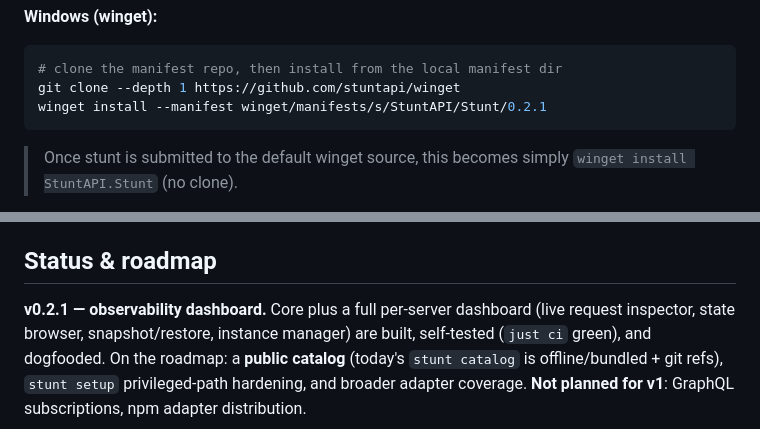
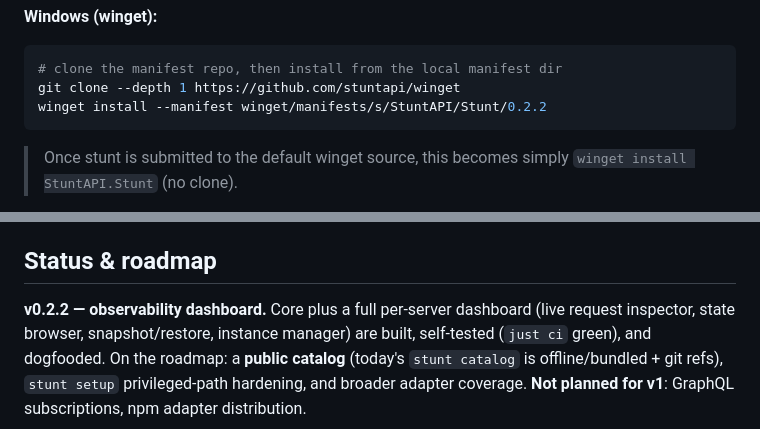
Before and after one commit to StuntAPI/stunt, a Markdown page: README.md, 2 parts joined by grey strips. Drawn GitHub-style.

````diff
--- a/README.md
+++ b/README.md
@@ -62,7 +62,7 @@ brew install --cask stuntapi/tap/stunt
 ```powershell
 # clone the manifest repo, then install from the local manifest dir
 git clone --depth 1 https://github.com/stuntapi/winget
-winget install --manifest winget/manifests/s/StuntAPI/Stunt/0.2.1
+winget install --manifest winget/manifests/s/StuntAPI/Stunt/0.2.2
 ```
 
 > Once stunt is submitted to the default winget source, this becomes simply
@@ -187,7 +187,7 @@ lint-adapters). Quick path: `stunt adapter new myapi-style` → edit → `stunt
 
 ## Status & roadmap
 
-**v0.2.1 — observability dashboard.** Core plus a full per-server dashboard (live
+**v0.2.2 — observability dashboard.** Core plus a full per-server dashboard (live
 request inspector, state browser, snapshot/restore, instance manager) are built,
 self-tested (`just ci` green), and dogfooded. On the roadmap: a **public catalog**
 (today's `stunt catalog` is offline/bundled + git refs), `stunt setup` privileged-path
````
Also changed, not shown: CHANGELOG.md (+12 -0 lines).
